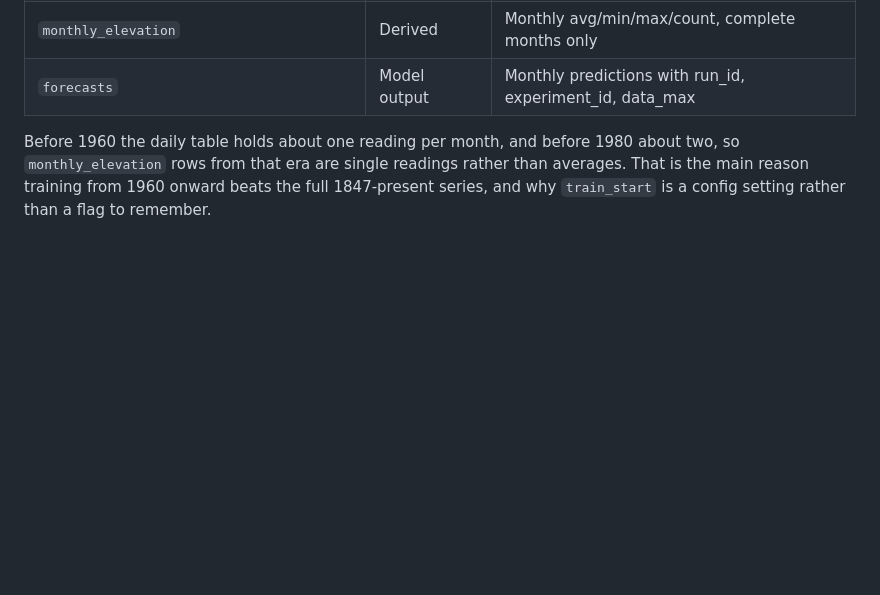
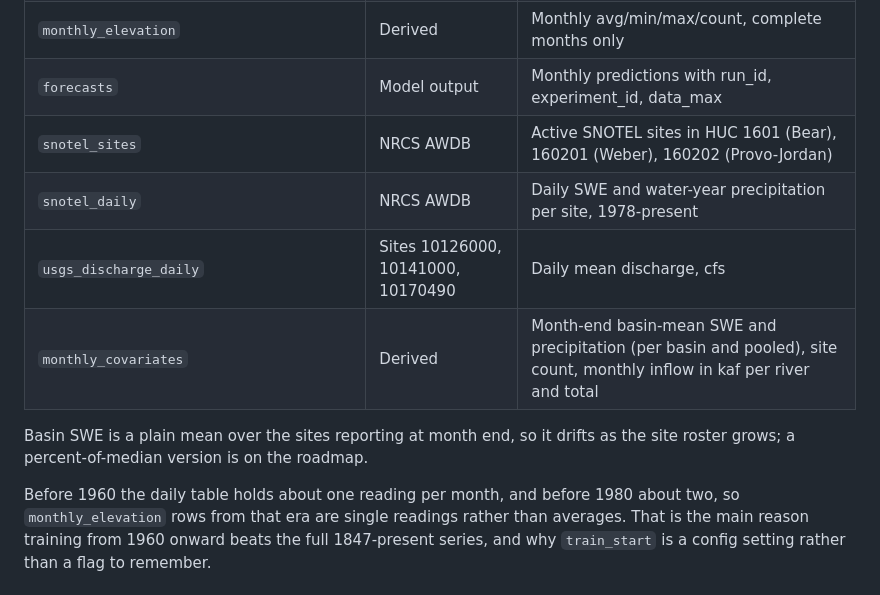
Before and after one commit to jcblsn/gsl-forecast, a Markdown page: README.md, the part around one of its changes. Rendered like a GitHub page; blank space fills up the shorter version.

```diff
--- a/README.md
+++ b/README.md
@@ -194,6 +233,12 @@ Two USGS sources are fetched and stored in DuckDB (`./data/gsl.db`):
 | `usgs_water_surface_elevation_daily` | Site 10010000 | Daily (1847–present) |
 | `monthly_elevation` | Derived | Monthly avg/min/max/count, complete months only |
 | `forecasts` | Model output | Monthly predictions with run_id, experiment_id, data_max |
+| `snotel_sites` | NRCS AWDB | Active SNOTEL sites in HUC 1601 (Bear), 160201 (Weber), 160202 (Provo-Jordan) |
+| `snotel_daily` | NRCS AWDB | Daily SWE and water-year precipitation per site, 1978-present |
+| `usgs_discharge_daily` | Sites 10126000, 10141000, 10170490 | Daily mean discharge, cfs |
+| `monthly_covariates` | Derived | Month-end basin-mean SWE and precipitation (per basin and pooled), site count, monthly inflow in kaf per river and total |
+
+Basin SWE is a plain mean over the sites reporting at month end, so it drifts as the site roster grows; a percent-of-median version is on the roadmap.
 
 Before 1960 the daily table holds about one reading per month, and before 1980 about two, so `monthly_elevation` rows from that era are single readings rather than averages. That is the main reason training from 1960 onward beats the full 1847-present series, and why `train_start` is a config setting rather than a flag to remember.
 
```
Also changed, not shown: other parts of README.md (+49 -10 lines).
